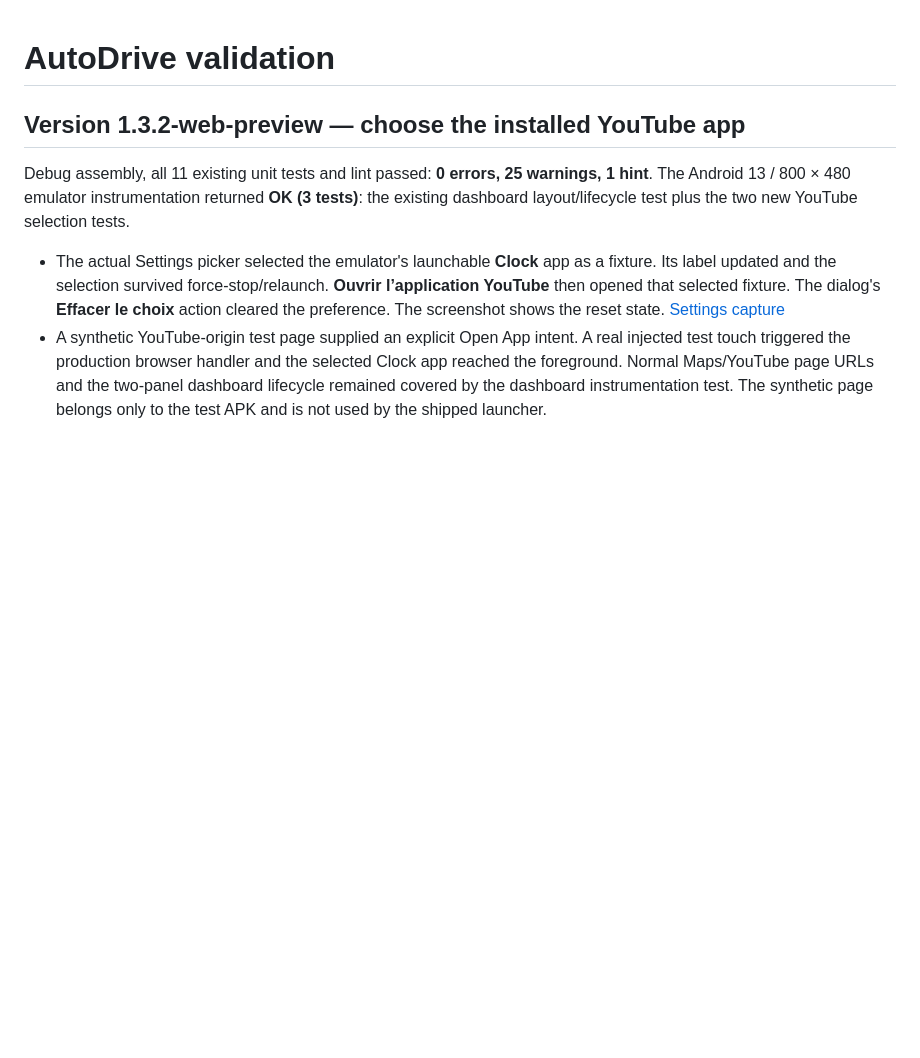
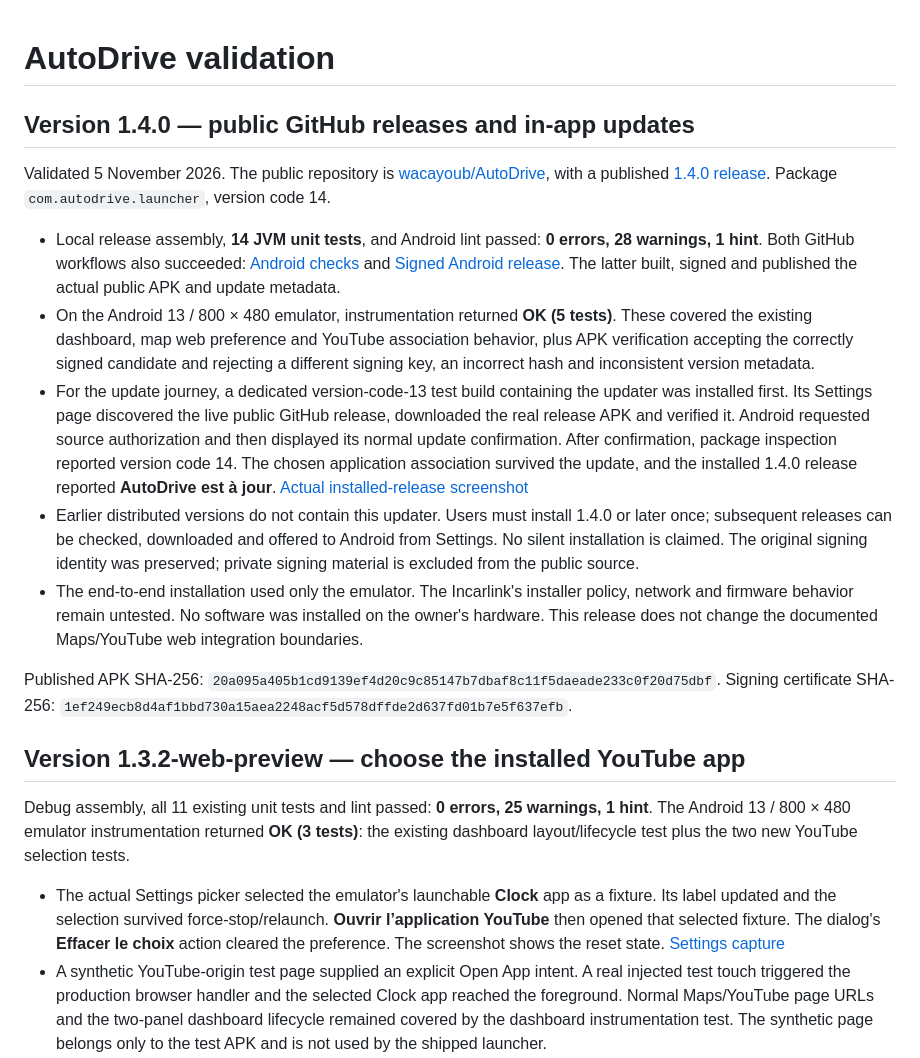
Before and after one commit to wacayoub/AutoDrive, a Markdown page: docs/TEST-RESULTS.md, the part around the change. Rendered like a GitHub page; blank space fills up the shorter version.

Commit message:
Document verified GitHub update installation and preserved settings

```diff
--- a/docs/TEST-RESULTS.md
+++ b/docs/TEST-RESULTS.md
@@ -1,4 +1,16 @@
 # AutoDrive validation
+
+## Version 1.4.0 — public GitHub releases and in-app updates
+
+Validated 5 November 2026. The public repository is [wacayoub/AutoDrive](https://github.com/wacayoub/AutoDrive), with a published [1.4.0 release](https://github.com/wacayoub/AutoDrive/releases/tag/v1.4.0). Package `com.autodrive.launcher`, version code 14.
+
+- Local release assembly, **14 JVM unit tests**, and Android lint passed: **0 errors, 28 warnings, 1 hint**. Both GitHub workflows also succeeded: [Android checks](https://github.com/wacayoub/AutoDrive/actions/runs/42100805260) and [Signed Android release](https://github.com/wacayoub/AutoDrive/actions/runs/42100864446). The latter built, signed and published the actual public APK and update metadata.
+- On the Android 13 / 800 × 480 emulator, instrumentation returned **OK (5 tests)**. These covered the existing dashboard, map web preference and YouTube association behavior, plus APK verification accepting the correctly signed candidate and rejecting a different signing key, an incorrect hash and inconsistent version metadata.
+- For the update journey, a dedicated version-code-13 test build containing the updater was installed first. Its Settings page discovered the live public GitHub release, downloaded the real release APK and verified it. Android requested source authorization and then displayed its normal update confirmation. After confirmation, package inspection reported version code 14. The chosen application association survived the update, and the installed 1.4.0 release reported **AutoDrive est à jour**. [Actual installed-release screenshot](../deliverables/updates-1.4.0-800x480.png)
+- Earlier distributed versions do not contain this updater. Users must install 1.4.0 or later once; subsequent releases can be checked, downloaded and offered to Android from Settings. No silent installation is claimed. The original signing identity was preserved; private signing material is excluded from the public source.
+- The end-to-end installation used only the emulator. The Incarlink's installer policy, network and firmware behavior remain untested. No software was installed on the owner's hardware. This release does not change the documented Maps/YouTube web integration boundaries.
+
+Published APK SHA-256: `20a095a405b1cd9139ef4d20c9c85147b7dbaf8c11f5daeade233c0f20d75dbf`. Signing certificate SHA-256: `1ef249ecb8d4af1bbd730a15aea2248acf5d578dffde2d637fd01b7e5f637efb`.
 
 ## Version 1.3.2-web-preview — choose the installed YouTube app
 
```
Also changed, not shown: README.md (+2 -0 lines), deliverables/updates-1.4.0-800x480.png (added).
